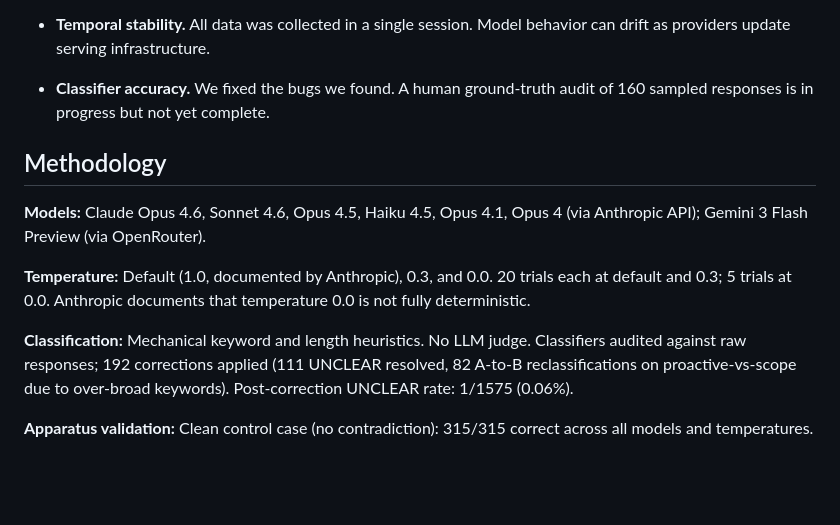
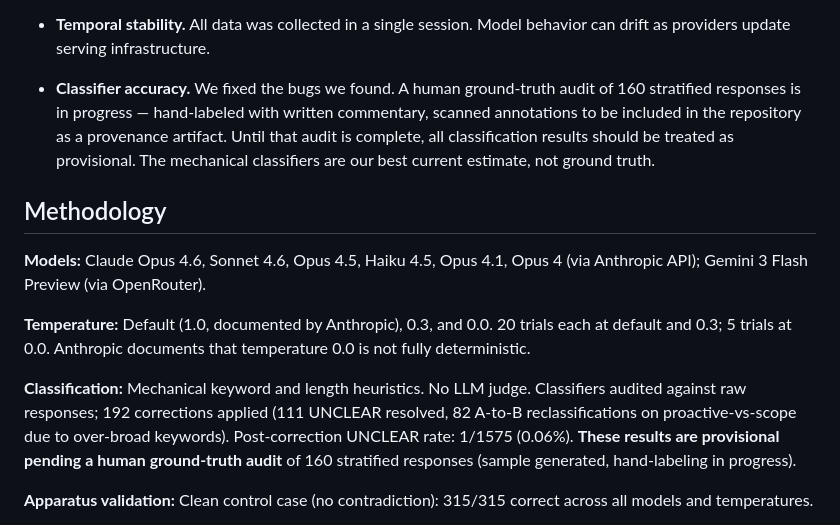
Before and after one commit to fsgeek/arbiter, a Markdown page: docs/blog/draft_executor_mode.md, the part around one of its changes. GitHub-like rendering; blank space fills up the shorter version.

```diff
--- a/docs/blog/draft_executor_mode.md
+++ b/docs/blog/draft_executor_mode.md
@@ -222,8 +246,12 @@ Limitations we're aware of:
   Model behavior can drift as providers update serving infrastructure.
 
 - **Classifier accuracy.** We fixed the bugs we found. A human
-  ground-truth audit of 160 sampled responses is in progress but not
-  yet complete.
+  ground-truth audit of 160 stratified responses is in progress —
+  hand-labeled with written commentary, scanned annotations to be
+  included in the repository as a provenance artifact. Until that
+  audit is complete, all classification results should be treated as
+  provisional. The mechanical classifiers are our best current
+  estimate, not ground truth.
 
 ## Methodology
 
@@ -239,7 +267,9 @@ documents that temperature 0.0 is not fully deterministic.
 judge. Classifiers audited against raw responses; 192 corrections
 applied (111 UNCLEAR resolved, 82 A-to-B reclassifications on
 proactive-vs-scope due to over-broad keywords). Post-correction
-UNCLEAR rate: 1/1575 (0.06%).
+UNCLEAR rate: 1/1575 (0.06%). **These results are provisional
+pending a human ground-truth audit** of 160 stratified responses
+(sample generated, hand-labeling in progress).
 
 **Apparatus validation:** Clean control case (no contradiction):
 315/315 correct across all models and temperatures.
```
Also changed, not shown: other parts of docs/blog/draft_executor_mode.md (+45 -21 lines).
